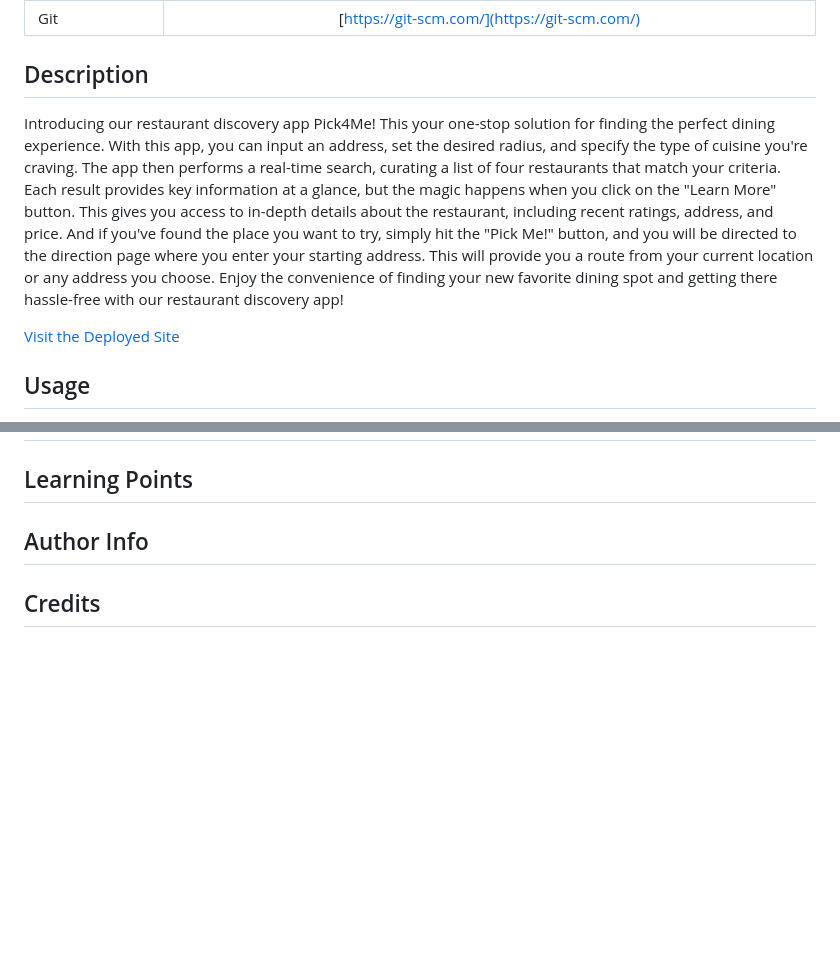
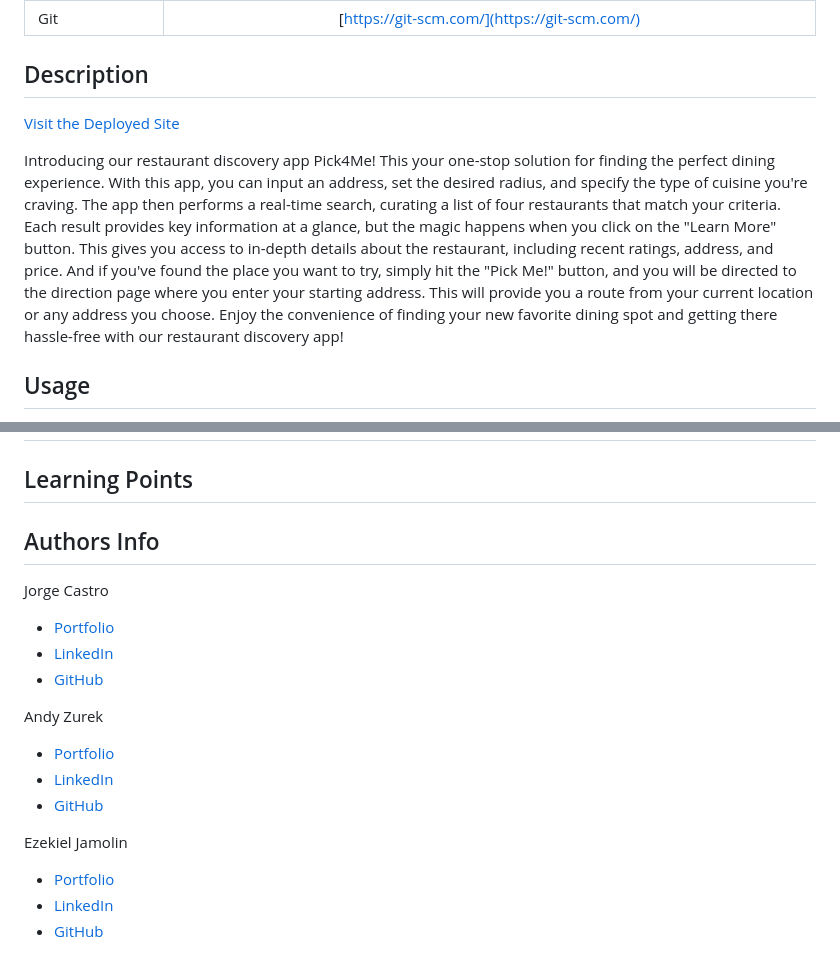
Before and after one commit to Jacastro619/Pick4Me, a Markdown page: README.md, 2 parts joined by grey strips. GitHub-like rendering; blank space fills up the shorter version.

Commit message:
added author links in readme

```diff
--- a/README.md
+++ b/README.md
@@ -16,9 +16,9 @@
 
 ## Description
 
+[Visit the Deployed Site](https://jacastro619.github.io/Pick4Me/)
+
 Introducing our restaurant discovery app Pick4Me! This your one-stop solution for finding the perfect dining experience. With this app, you can input an address, set the desired radius, and specify the type of cuisine you're craving. The app then performs a real-time search, curating a list of four restaurants that match your criteria. Each result provides key information at a glance, but the magic happens when you click on the "Learn More" button. This gives you access to in-depth details about the restaurant, including recent ratings, address, and price. And if you've found the place you want to try, simply hit the "Pick Me!" button, and you will be directed to the direction page where you enter your starting address. This will provide you a route from your current location or any address you choose. Enjoy the convenience of finding your new favorite dining spot and getting there hassle-free with our restaurant discovery app!
-
-[Visit the Deployed Site](https://jacastro619.github.io/Pick4Me/)
 
 ## Usage
 
@@ -36,6 +36,18 @@ Introducing our restaurant discovery app Pick4Me! This your one-stop solution fo
 
 ## Learning Points
 
-## Author Info
+## Authors Info
+Jorge Castro
+- [Portfolio](https://jacastro619.github.io/my-portfolio/)
+- [LinkedIn](https://www.linkedin.com/in/jorge-castro-2a9545177/)
+- [GitHub](https://github.com/Jacastro619)
 
-## Credits
+Andy Zurek
+- [Portfolio](https://azurek17.github.io/zurek-portfolio/)
+- [LinkedIn](https://www.linkedin.com/in/andy-zurek-374bb9291/)
+- [GitHub](https://github.com/AZurek17)
+
+Ezekiel Jamolin
+- [Portfolio](https://ezekiel186.github.io/portfolio/)
+- [LinkedIn](https://www.linkedin.com/in/ezekiel-jamolin-747150291/)
+- [GitHub](https://github.com/Ezekiel186)
```
